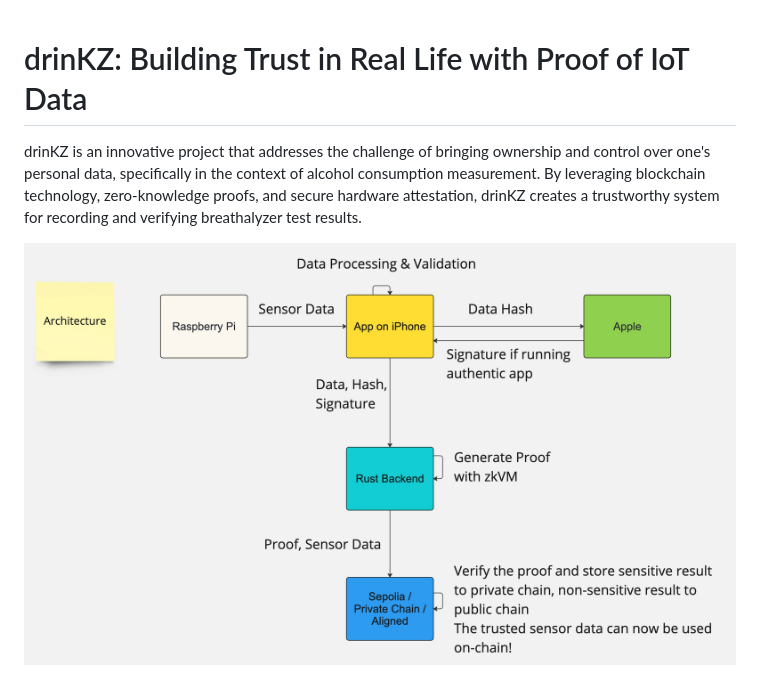
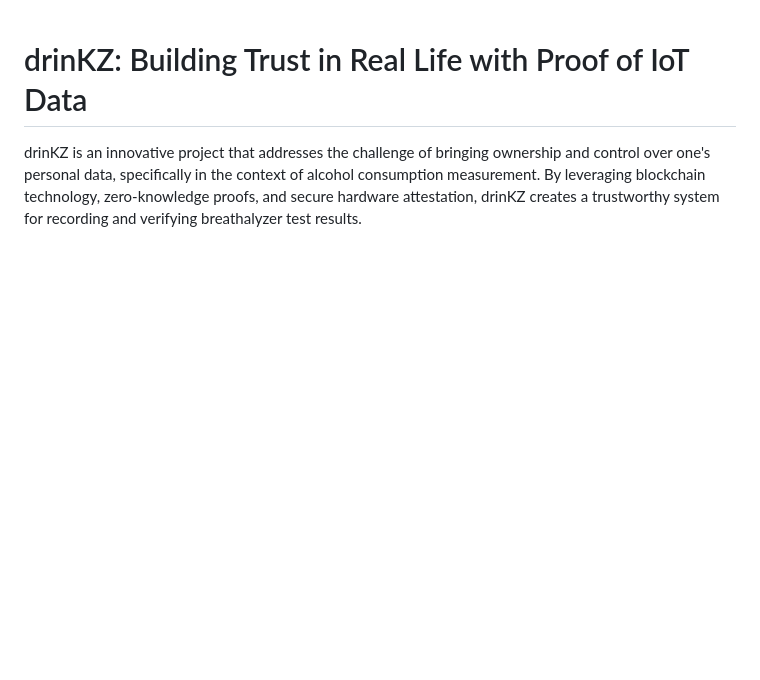
Before and after one commit to a00012025/zk-app-attest, a Markdown page: README.md, the part around the change. Rendered like a GitHub page; blank space fills up the shorter version.

```diff
--- a/README.md
+++ b/README.md
@@ -1,8 +1,6 @@
 # drinKZ: Building Trust in Real Life with Proof of IoT Data
 
 drinKZ is an innovative project that addresses the challenge of bringing ownership and control over one's personal data, specifically in the context of alcohol consumption measurement. By leveraging blockchain technology, zero-knowledge proofs, and secure hardware attestation, drinKZ creates a trustworthy system for recording and verifying breathalyzer test results.
-
-![drinKZ](./imgs/arch.jpg)
 
 <div style="display: flex; justify-content: space-between;">
   <img src="./imgs/app1.png" width="22%" alt="App Screenshot 1">
```
